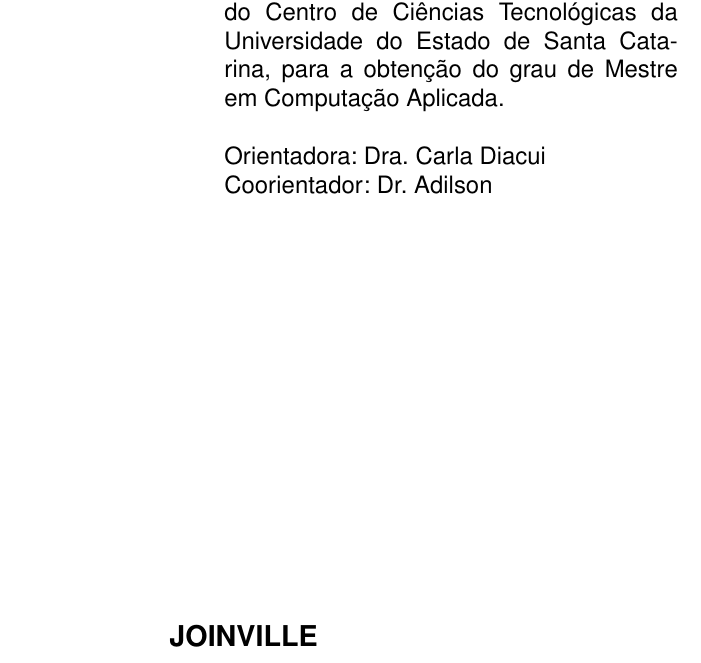
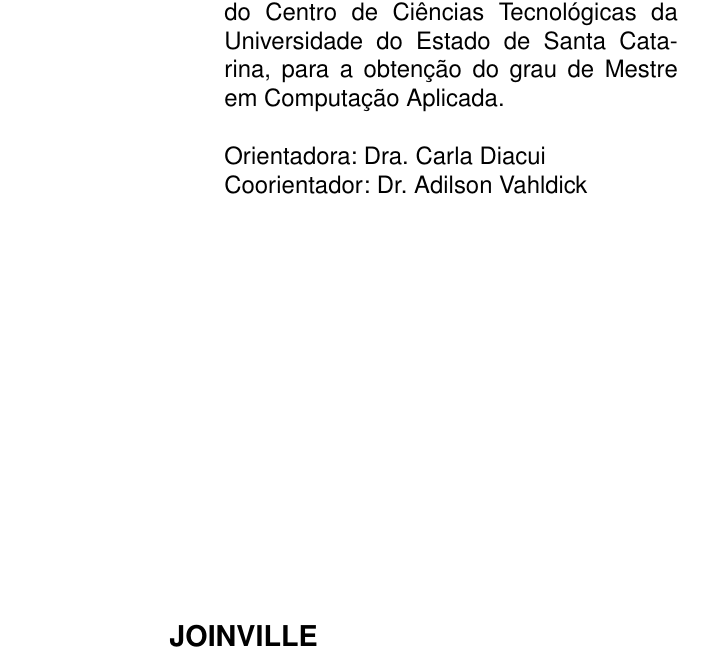
Before and after one commit to DefensorDaHumanidade/Mestrado, a LaTeX thesis (Dissertação/Principal.tex): part of page 2 of 35, cut so that both start at the same text. Compiled offline with pdfLaTeX.

Commit message:
Atualizando Dissertação

```diff
--- a/Dissertação/Principal.tex
+++ b/Dissertação/Principal.tex
@@ -45,7 +45,7 @@
 \inforosto{Dissertação submetida ao Programa de Pós-Graduação em Computação Aplicada do Centro de Ciências Tecnológicas da Universidade do Estado de Santa Catarina, para a obtenção do grau de Mestre em Computação Aplicada.}
 \orientador{Carla Diacui}
 \orientadorRotulo{Dra. }
-\coorientador{Adilson}
+\coorientador{Adilson Vahldick}
 \coorientadorRotulo{Dr. }
 
 % ----
```
